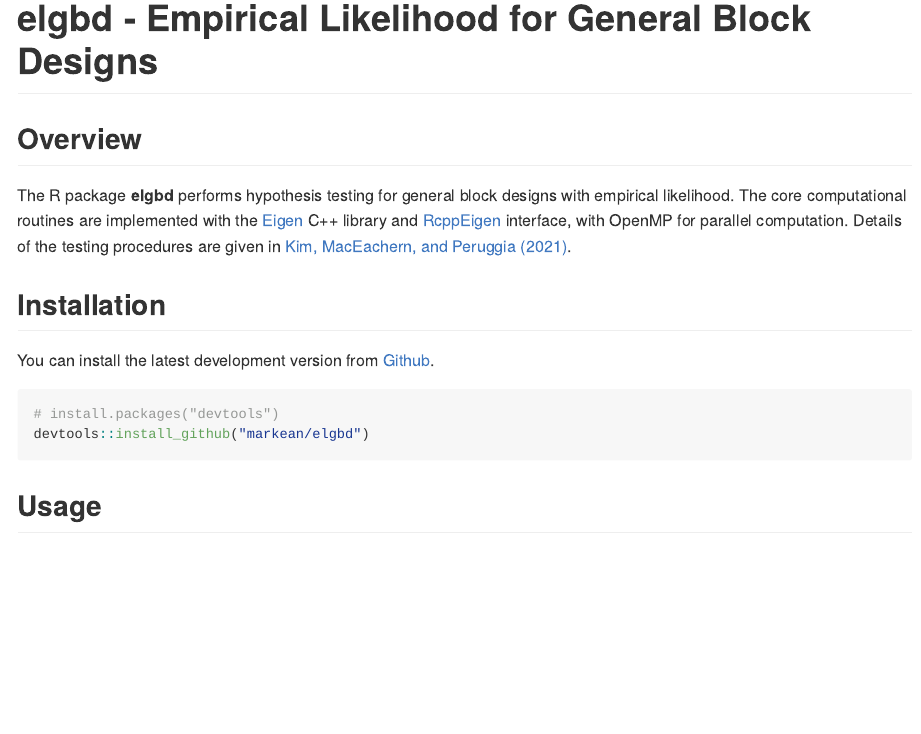
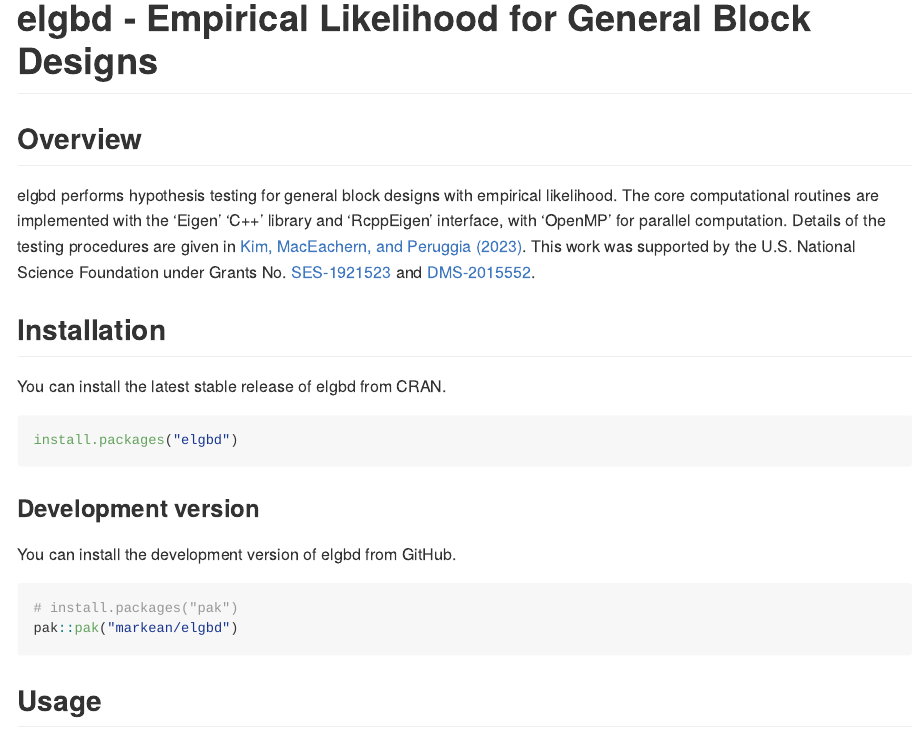
Before and after one commit to markean/elgbd, an R Markdown document (README.Rmd): the page in a window 1100 px wide, from its top. The pictures show the output file README.md that the author committed with the source, drawn offline in the style of GitHub; badge pictures from the web are left out.

Commit message:
repo clean

````diff
--- a/README.Rmd
+++ b/README.Rmd
@@ -19,17 +19,31 @@ knitr::opts_chunk$set(
 [![R-CMD-check](https://github.com/markean/elgbd/actions/workflows/check-standard.yaml/badge.svg)](https://github.com/markean/elgbd/actions/workflows/check-standard.yaml)
+[![CRAN status](https://www.r-pkg.org/badges/version/elgbd)](https://CRAN.R-project.org/package=elgbd)
 <!-- badges: end -->
 
+
 ## Overview
-The R package **elgbd** performs hypothesis testing for general block designs with empirical likelihood.
-The core computational routines are implemented with the [Eigen](https://eigen.tuxfamily.org/index.php?title=Main_Page) C++ library and [RcppEigen](https://cran.r-project.org/package=RcppEigen) interface, with OpenMP for parallel computation.
-Details of the testing procedures are given in [Kim, MacEachern, and Peruggia (2021)](https://arxiv.org/abs/2112.09206).
+
+elgbd performs hypothesis testing for general block designs with empirical likelihood.
+The core computational routines are implemented with the 'Eigen' 'C++' library and 'RcppEigen' interface, with 'OpenMP' for parallel computation.
+Details of the testing procedures are given in [Kim, MacEachern, and Peruggia (2023)](https://doi.org/10.1080/10485252.2023.2206919).
+This work was supported by the U.S. National Science Foundation under Grants No. [SES-1921523](https://www.nsf.gov/awardsearch/showAward?AWD_ID=1921523) and [DMS-2015552](https://www.nsf.gov/awardsearch/showAward?AWD_ID=2015552).
+
 
 ## Installation
-You can install the latest development version from
-[Github](https://github.com/markean/elgbd).
-```{r eval = FALSE}
-# install.packages("devtools")
-devtools::install_github("markean/elgbd")
+
+You can install the latest stable release of elgbd from CRAN.
+
+```{r, eval = FALSE}
+install.packages("elgbd")
+```
+
+### Development version
+
+You can install the development version of elgbd from GitHub.
+
+```{r, eval = FALSE}
+# install.packages("pak")
+pak::pak("markean/elgbd")
 ```
 
 
````
Also changed, not shown: README.md, README.Rmd (2 more changed lines), 5 other files.
